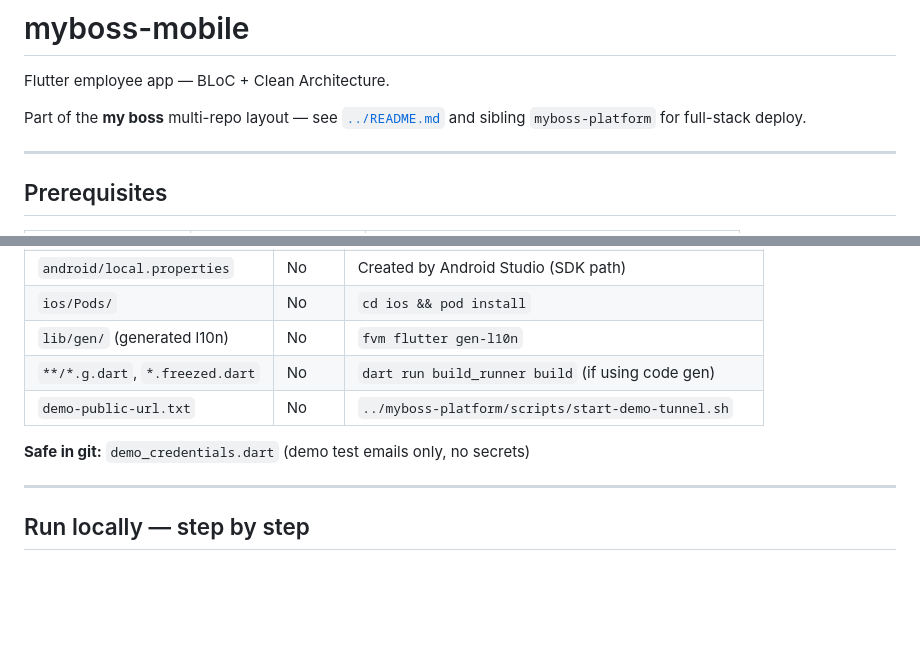
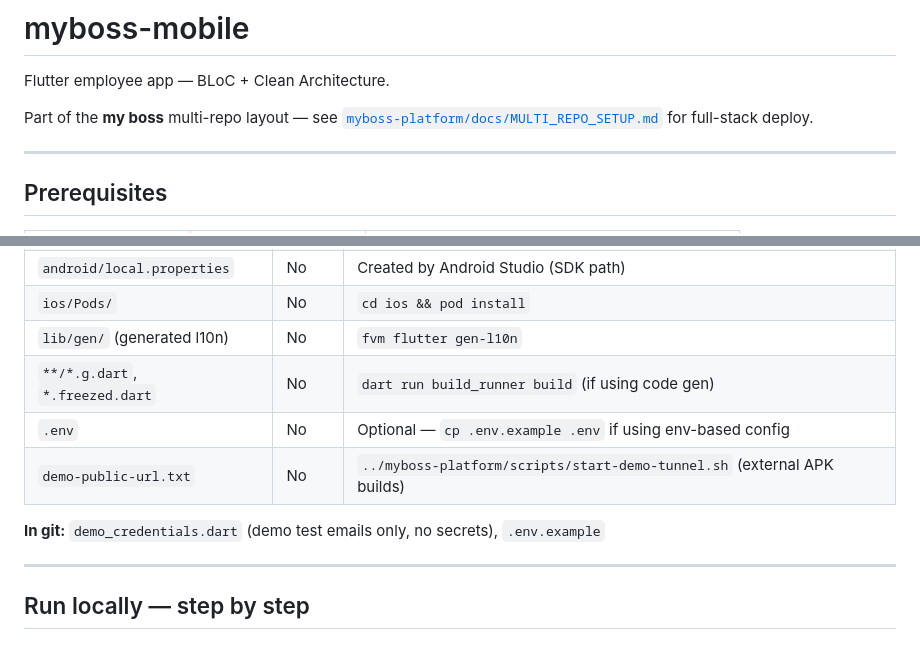
Before and after one commit to areejobaid17894-blip/myboss-mobile, a Markdown page: README.md, 2 parts joined by grey strips. Drawn GitHub-style; blank space fills up the shorter version.

Commit message:
Fix multi-repo setup link and document optional .env gitignore.
Co-authored-by: Cursor <cursoragent@cursor.com>

```diff
--- a/README.md
+++ b/README.md
@@ -2,7 +2,7 @@
 
 Flutter employee app — BLoC + Clean Architecture.
 
-Part of the **my boss** multi-repo layout — see [`../README.md`](../README.md) and sibling `myboss-platform` for full-stack deploy.
+Part of the **my boss** multi-repo layout — see [`myboss-platform/docs/MULTI_REPO_SETUP.md`](../myboss-platform/docs/MULTI_REPO_SETUP.md) for full-stack deploy.
 
 ---
 
@@ -36,9 +36,10 @@ fvm use 3.35.7
 | `ios/Pods/` | No | `cd ios && pod install` |
 | `lib/gen/` (generated l10n) | No | `fvm flutter gen-l10n` |
 | `**/*.g.dart`, `*.freezed.dart` | No | `dart run build_runner build` (if using code gen) |
-| `demo-public-url.txt` | No | `../myboss-platform/scripts/start-demo-tunnel.sh` |
+| `.env` | No | Optional — `cp .env.example .env` if using env-based config |
+| `demo-public-url.txt` | No | `../myboss-platform/scripts/start-demo-tunnel.sh` (external APK builds) |
 
-**Safe in git:** `demo_credentials.dart` (demo test emails only, no secrets)
+**In git:** `demo_credentials.dart` (demo test emails only, no secrets), `.env.example`
 
 ---
 
```
